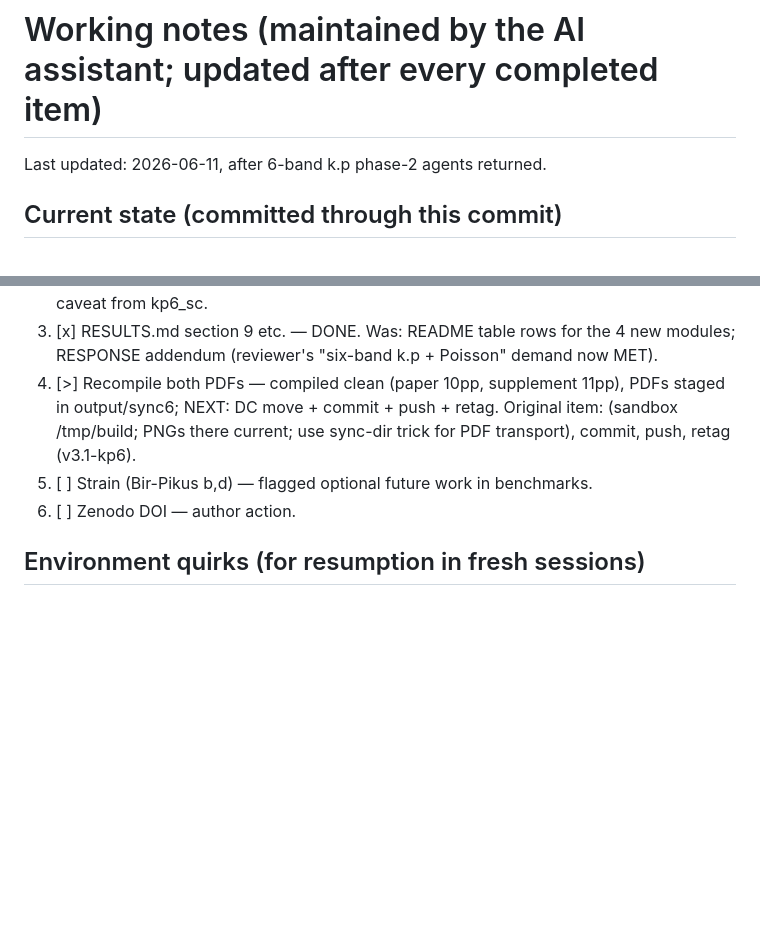
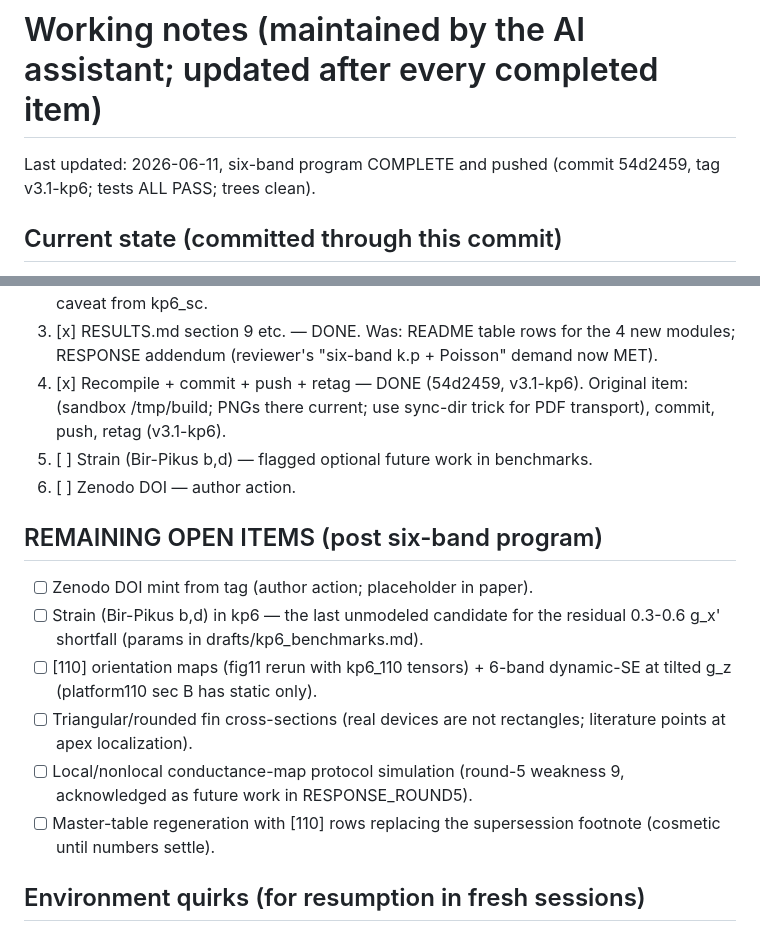
Before and after one commit to wtrevena/feasibility-of-creating-majorana-modes-in-silicon-nanowires, a Markdown page: NOTES.md, 2 parts joined by grey strips. GitHub-like rendering; blank space fills up the shorter version.

Commit message:
NOTES: six-band program closed out; remaining-open-items list (Zenodo, strain, [110] orientation maps, triangular fins, conductance protocols)

```diff
--- a/NOTES.md
+++ b/NOTES.md
@@ -1,6 +1,7 @@
 # Working notes (maintained by the AI assistant; updated after every completed item)
 
-Last updated: 2026-06-11, after 6-band k.p phase-2 agents returned.
+Last updated: 2026-06-11, six-band program COMPLETE and pushed
+(commit 54d2459, tag v3.1-kp6; tests ALL PASS; trees clean).
 
 ## Current state (committed through this commit)
 
@@ -59,12 +60,25 @@ New modules (all validated, all results in output/data/<name>.json + key_numbers
    channel covariation caveat from kp6_sc.
 3. [x] RESULTS.md section 9 etc. — DONE. Was: README table rows for the 4 new modules;
    RESPONSE addendum (reviewer's "six-band k.p + Poisson" demand now MET).
-4. [>] Recompile both PDFs — compiled clean (paper 10pp, supplement 11pp),
-   PDFs staged in output/sync6; NEXT: DC move + commit + push + retag.
+4. [x] Recompile + commit + push + retag — DONE (54d2459, v3.1-kp6).
    Original item: (sandbox /tmp/build; PNGs there current; use
    sync-dir trick for PDF transport), commit, push, retag (v3.1-kp6).
 5. [ ] Strain (Bir-Pikus b,d) — flagged optional future work in benchmarks.
 6. [ ] Zenodo DOI — author action.
+
+## REMAINING OPEN ITEMS (post six-band program)
+
+- [ ] Zenodo DOI mint from tag (author action; placeholder in paper).
+- [ ] Strain (Bir-Pikus b,d) in kp6 — the last unmodeled candidate for the
+      residual 0.3-0.6 g_x' shortfall (params in drafts/kp6_benchmarks.md).
+- [ ] [110] orientation maps (fig11 rerun with kp6_110 tensors) + 6-band
+      dynamic-SE at tilted g_z (platform110 sec B has static only).
+- [ ] Triangular/rounded fin cross-sections (real devices are not
+      rectangles; literature points at apex localization).
+- [ ] Local/nonlocal conductance-map protocol simulation (round-5
+      weakness 9, acknowledged as future work in RESPONSE_ROUND5).
+- [ ] Master-table regeneration with [110] rows replacing the supersession
+      footnote (cosmetic until numbers settle).
 
 ## Environment quirks (for resumption in fresh sessions)
 
```
